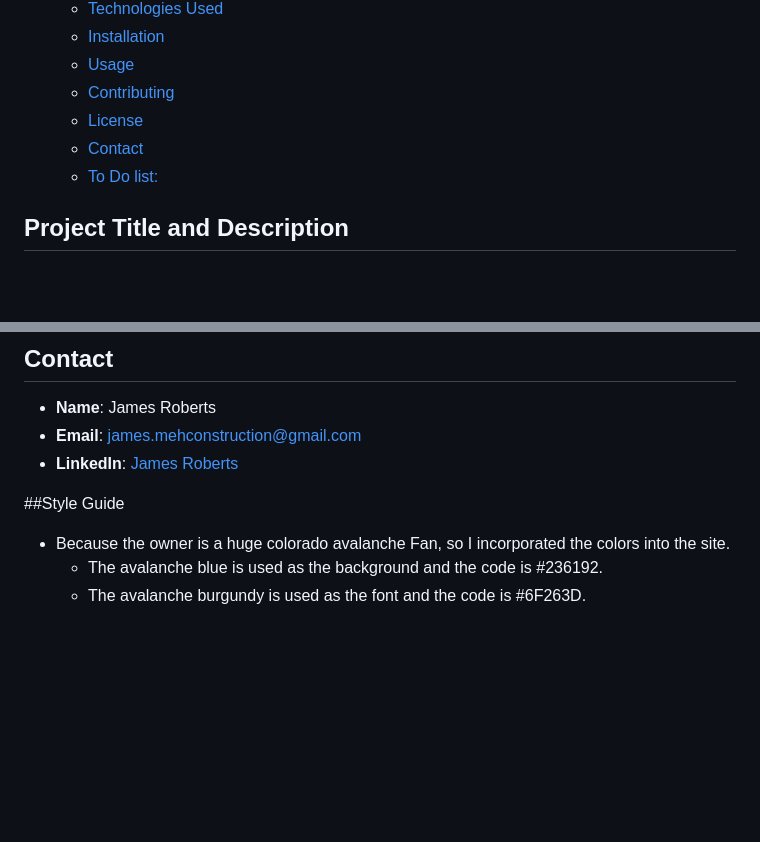
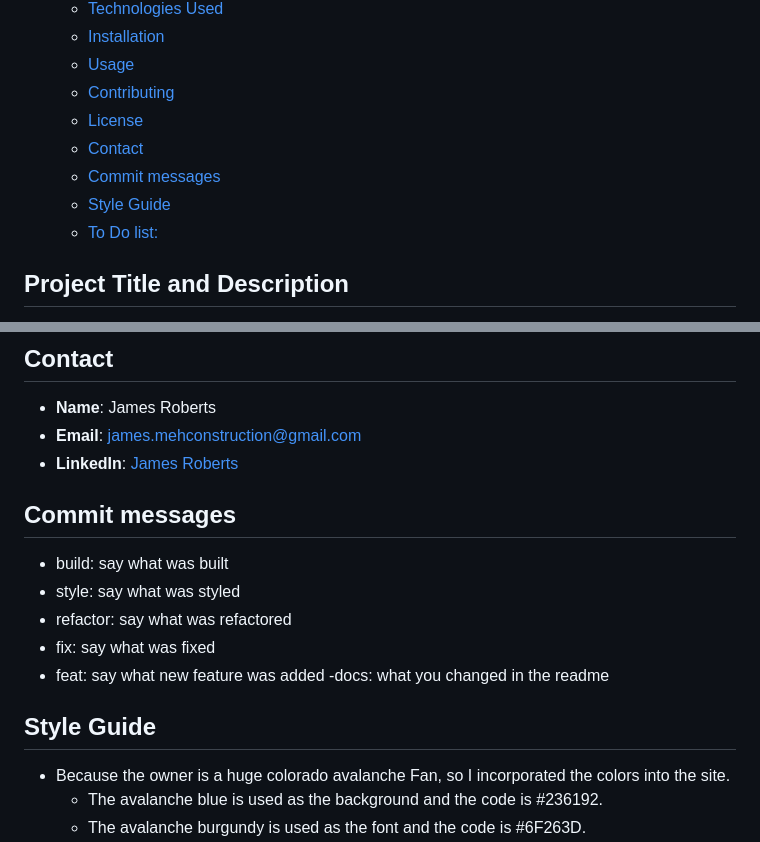
Before and after one commit to james3roberts/AhpConstruction, a Markdown page: README.md, 2 parts joined by grey strips. Rendered like a GitHub page; blank space fills up the shorter version.

Commit message:
docs: filled in more of the docs

```diff
--- a/README.md
+++ b/README.md
@@ -13,6 +13,8 @@ This is the official website for AHP Construction, a general contractor speciali
   - [Contributing](#contributing)
   - [License](#license)
   - [Contact](#contact)
+  - [Commit messages](#commit-messages)
+  - [Style Guide](#style-guide)
   - [To Do list:](#to-do-list)
 
 ## Project Title and Description
@@ -71,10 +73,15 @@ This project is licensed under the MIT License - see the [LICENSE](LICENSE) file
 - **Email**: [james.mehconstruction@gmail.com](mailto:james.mehconstruction@gmail.com)
 - **LinkedIn**: [James Roberts](https://www.linkedin.com/in/james3roberts/)
 
+## Commit messages
+- build: say what was built
+- style: say what was styled
+- refactor: say what was refactored
+- fix: say what was fixed
+- feat: say what new feature was added
+-docs: what you changed in the readme
 
-
-
-##Style Guide
+## Style Guide
 - Because the owner is a huge colorado avalanche Fan, so I incorporated the colors into the site.
   - The avalanche blue is used as the background and the code is #236192.
   - The avalanche burgundy is used as the font and the code is #6F263D.
```
